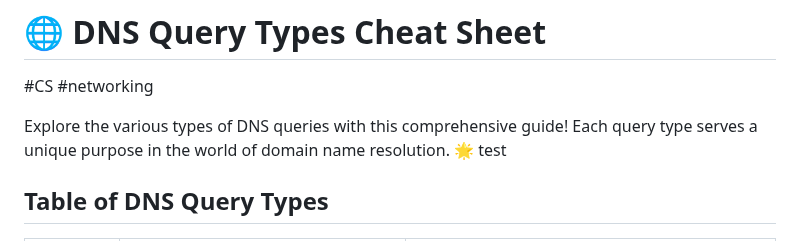
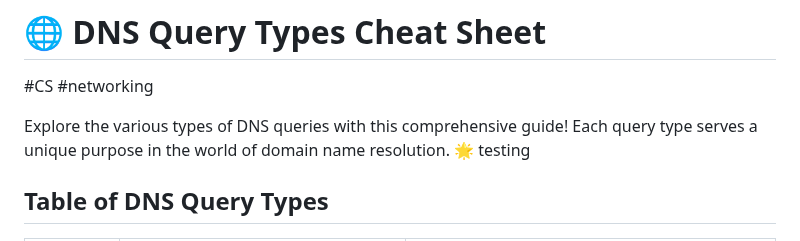
Before and after one commit to luke-mckeever/Cyber_Vault, a Markdown page: Cheat Sheets/DNS Query Types.md, the part around the change. GitHub-like rendering.

```diff
--- a/Cheat Sheets/DNS Query Types.md
+++ b/Cheat Sheets/DNS Query Types.md
@@ -2,7 +2,7 @@
 #CS #networking
 
 Explore the various types of DNS queries with this comprehensive guide! Each query type serves a unique purpose in the world of domain name resolution. 🌟
-test
+testing
 ## Table of DNS Query Types
 
 | **Query Type** | **Description**                                                             | **Usage Example**                                               |
```
